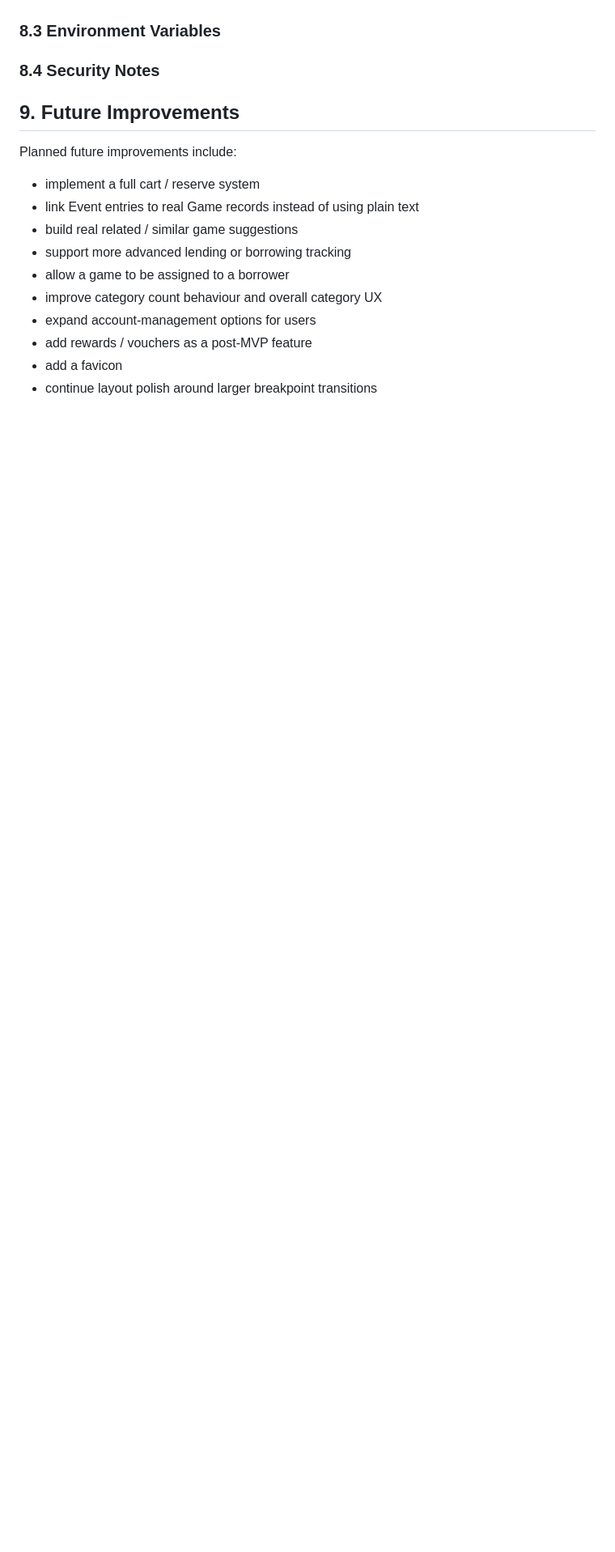
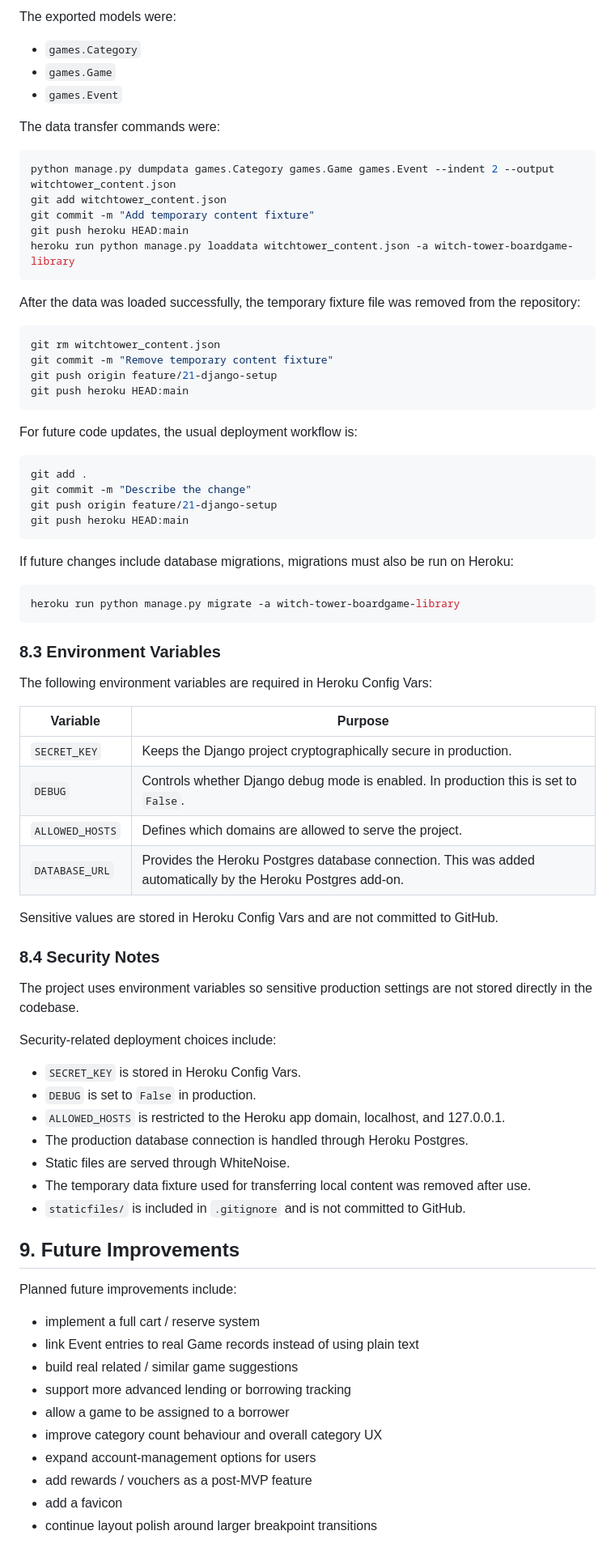
Before and after one commit to Agnogh/WitchTowerBoardgameLibrary, a Markdown page: README.md, the part around one of its changes. Shown at 81% size. Drawn GitHub-style; blank space fills up the shorter version.

````diff
--- a/README.md
+++ b/README.md
@@ -794,10 +844,74 @@ The following bugs and usability issues were identified and fixed during develop
+The exported models were:
+
+- `games.Category`
+- `games.Game`
+- `games.Event`
+
+The data transfer commands were:
+
+```bash
+python manage.py dumpdata games.Category games.Game games.Event --indent 2 --output witchtower_content.json
+git add witchtower_content.json
+git commit -m "Add temporary content fixture"
+git push heroku HEAD:main
+heroku run python manage.py loaddata witchtower_content.json -a witch-tower-boardgame-library
+```
+
+After the data was loaded successfully, the temporary fixture file was removed from the repository:
+
+```bash
+git rm witchtower_content.json
+git commit -m "Remove temporary content fixture"
+git push origin feature/21-django-setup
+git push heroku HEAD:main
+```
+
+For future code updates, the usual deployment workflow is:
+
+```bash
+git add .
+git commit -m "Describe the change"
+git push origin feature/21-django-setup
+git push heroku HEAD:main
+```
+
+If future changes include database migrations, migrations must also be run on Heroku:
+
+```bash
+heroku run python manage.py migrate -a witch-tower-boardgame-library
+```
 
 
   ### 8.3 Environment Variables
 
 
+The following environment variables are required in Heroku Config Vars:
+
+| Variable | Purpose |
+| --- | --- |
+| `SECRET_KEY` | Keeps the Django project cryptographically secure in production. |
+| `DEBUG` | Controls whether Django debug mode is enabled. In production this is set to `False`. |
+| `ALLOWED_HOSTS` | Defines which domains are allowed to serve the project. |
+| `DATABASE_URL` | Provides the Heroku Postgres database connection. This was added automatically by the Heroku Postgres add-on. |
+
+Sensitive values are stored in Heroku Config Vars and are not committed to GitHub.
+
+
+
   ### 8.4 Security Notes
 
+
+The project uses environment variables so sensitive production settings are not stored directly in the codebase.
+
+Security-related deployment choices include:
+
+- `SECRET_KEY` is stored in Heroku Config Vars.
+- `DEBUG` is set to `False` in production.
+- `ALLOWED_HOSTS` is restricted to the Heroku app domain, localhost, and 127.0.0.1.
+- The production database connection is handled through Heroku Postgres.
+- Static files are served through WhiteNoise.
+- The temporary data fixture used for transferring local content was removed after use.
+- `staticfiles/` is included in `.gitignore` and is not committed to GitHub.
 
 
 ## 9. Future Improvements
````
Also changed, not shown: other parts of README.md (+77 -27 lines).
